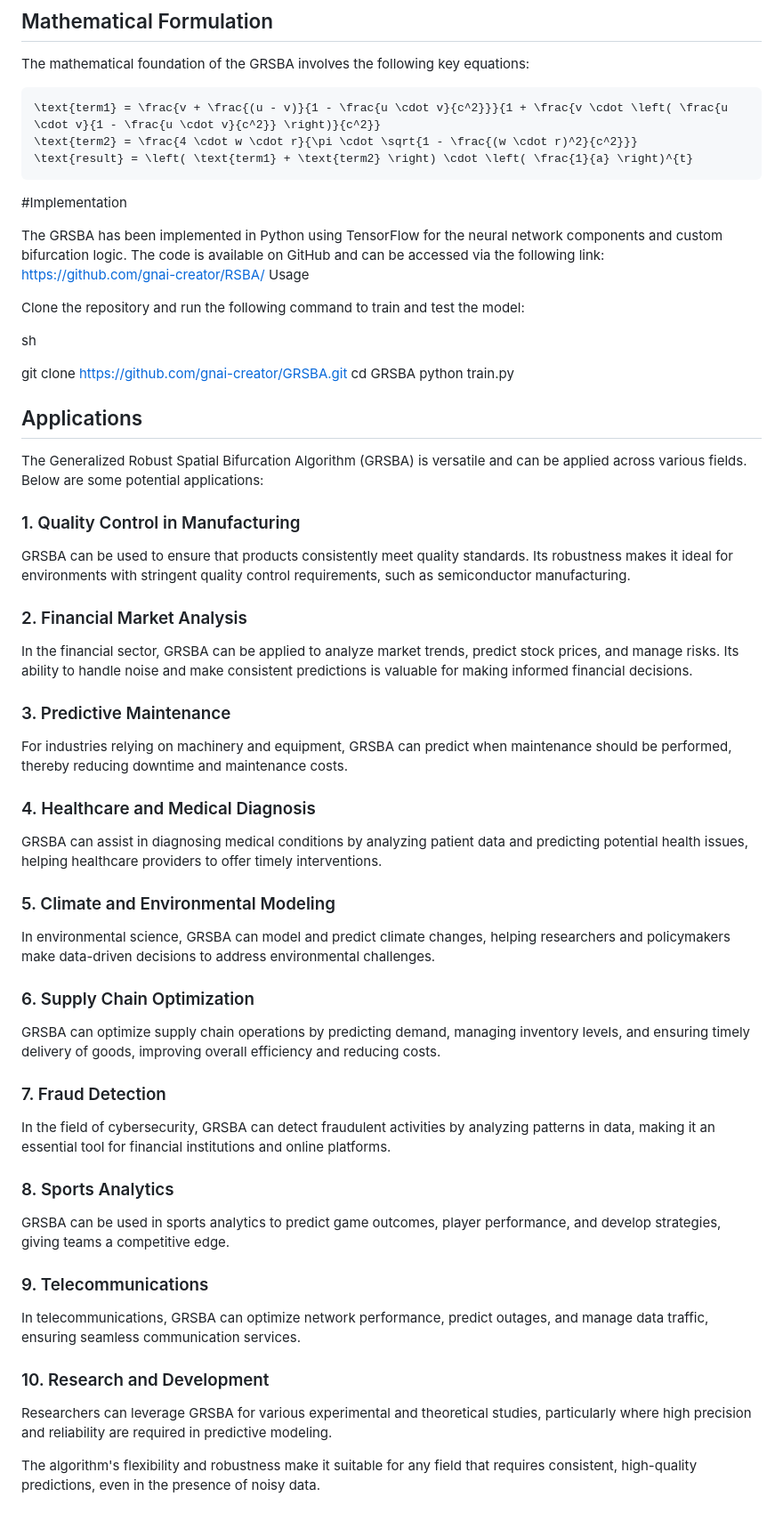
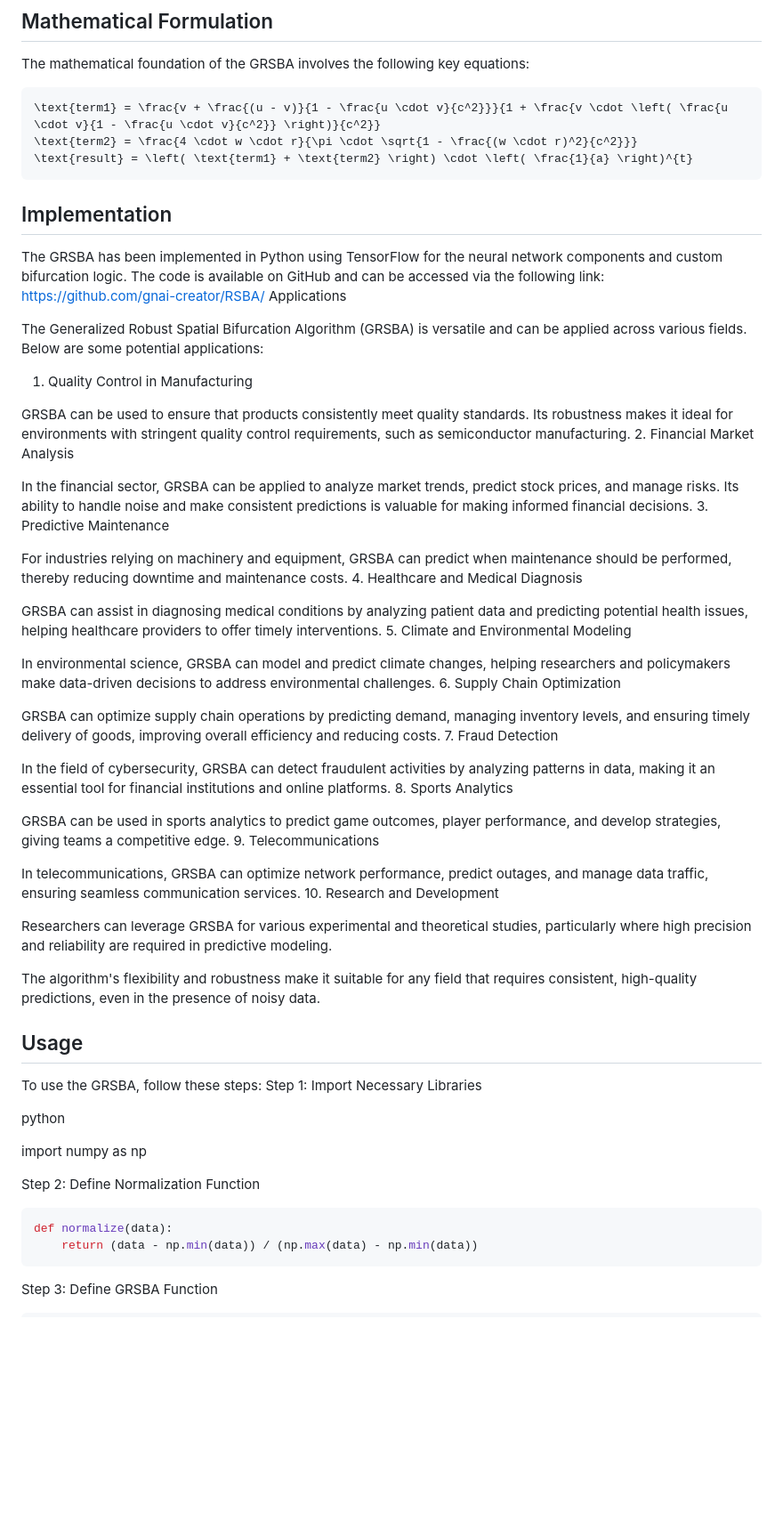
Before and after one commit to gnai-creator/RSBA, a Markdown page: README.md, the part around one of its changes. Shown at 89% size. Rendered like a GitHub page; blank space fills up the shorter version.

````diff
--- a/README.md
+++ b/README.md
@@ -49,52 +50,58 @@ The mathematical foundation of the GRSBA involves the following key equations:
 \text{term2} = \frac{4 \cdot w \cdot r}{\pi \cdot \sqrt{1 - \frac{(w \cdot r)^2}{c^2}}}
 \text{result} = \left( \text{term1} + \text{term2} \right) \cdot \left( \frac{1}{a} \right)^{t}
 ```
-#Implementation
+## Implementation
 
 The GRSBA has been implemented in Python using TensorFlow for the neural network components and custom bifurcation logic. The code is available on GitHub and can be accessed via the following link: https://github.com/gnai-creator/RSBA/
-Usage
-
-Clone the repository and run the following command to train and test the model:
-
-sh
-
-git clone https://github.com/gnai-creator/GRSBA.git
-cd GRSBA
-python train.py
-
-## Applications
+Applications
 
 The Generalized Robust Spatial Bifurcation Algorithm (GRSBA) is versatile and can be applied across various fields. Below are some potential applications:
+1. Quality Control in Manufacturing
 
-### 1. Quality Control in Manufacturing
 GRSBA can be used to ensure that products consistently meet quality standards. Its robustness makes it ideal for environments with stringent quality control requirements, such as semiconductor manufacturing.
+2. Financial Market Analysis
 
-### 2. Financial Market Analysis
 In the financial sector, GRSBA can be applied to analyze market trends, predict stock prices, and manage risks. Its ability to handle noise and make consistent predictions is valuable for making informed financial decisions.
+3. Predictive Maintenance
 
-### 3. Predictive Maintenance
 For industries relying on machinery and equipment, GRSBA can predict when maintenance should be performed, thereby reducing downtime and maintenance costs.
+4. Healthcare and Medical Diagnosis
 
-### 4. Healthcare and Medical Diagnosis
 GRSBA can assist in diagnosing medical conditions by analyzing patient data and predicting potential health issues, helping healthcare providers to offer timely interventions.
+5. Climate and Environmental Modeling
 
-### 5. Climate and Environmental Modeling
 In environmental science, GRSBA can model and predict climate changes, helping researchers and policymakers make data-driven decisions to address environmental challenges.
+6. Supply Chain Optimization
 
-### 6. Supply Chain Optimization
 GRSBA can optimize supply chain operations by predicting demand, managing inventory levels, and ensuring timely delivery of goods, improving overall efficiency and reducing costs.
+7. Fraud Detection
 
-### 7. Fraud Detection
 In the field of cybersecurity, GRSBA can detect fraudulent activities by analyzing patterns in data, making it an essential tool for financial institutions and online platforms.
+8. Sports Analytics
 
-### 8. Sports Analytics
 GRSBA can be used in sports analytics to predict game outcomes, player performance, and develop strategies, giving teams a competitive edge.
+9. Telecommunications
 
-### 9. Telecommunications
 In telecommunications, GRSBA can optimize network performance, predict outages, and manage data traffic, ensuring seamless communication services.
+10. Research and Development
 
-### 10. Research and Development
 Researchers can leverage GRSBA for various experimental and theoretical studies, particularly where high precision and reliability are required in predictive modeling.
 
 The algorithm's flexibility and robustness make it suitable for any field that requires consistent, high-quality predictions, even in the presence of noisy data.
+## Usage
 
+To use the GRSBA, follow these steps:
+Step 1: Import Necessary Libraries
+
+python
+
+import numpy as np
+
+Step 2: Define Normalization Function
+
+```python
+def normalize(data):
+    return (data - np.min(data)) / (np.max(data) - np.min(data))
+```
+Step 3: Define GRSBA Function
+
````
Also changed, not shown: other parts of README.md (+172 -113 lines).
